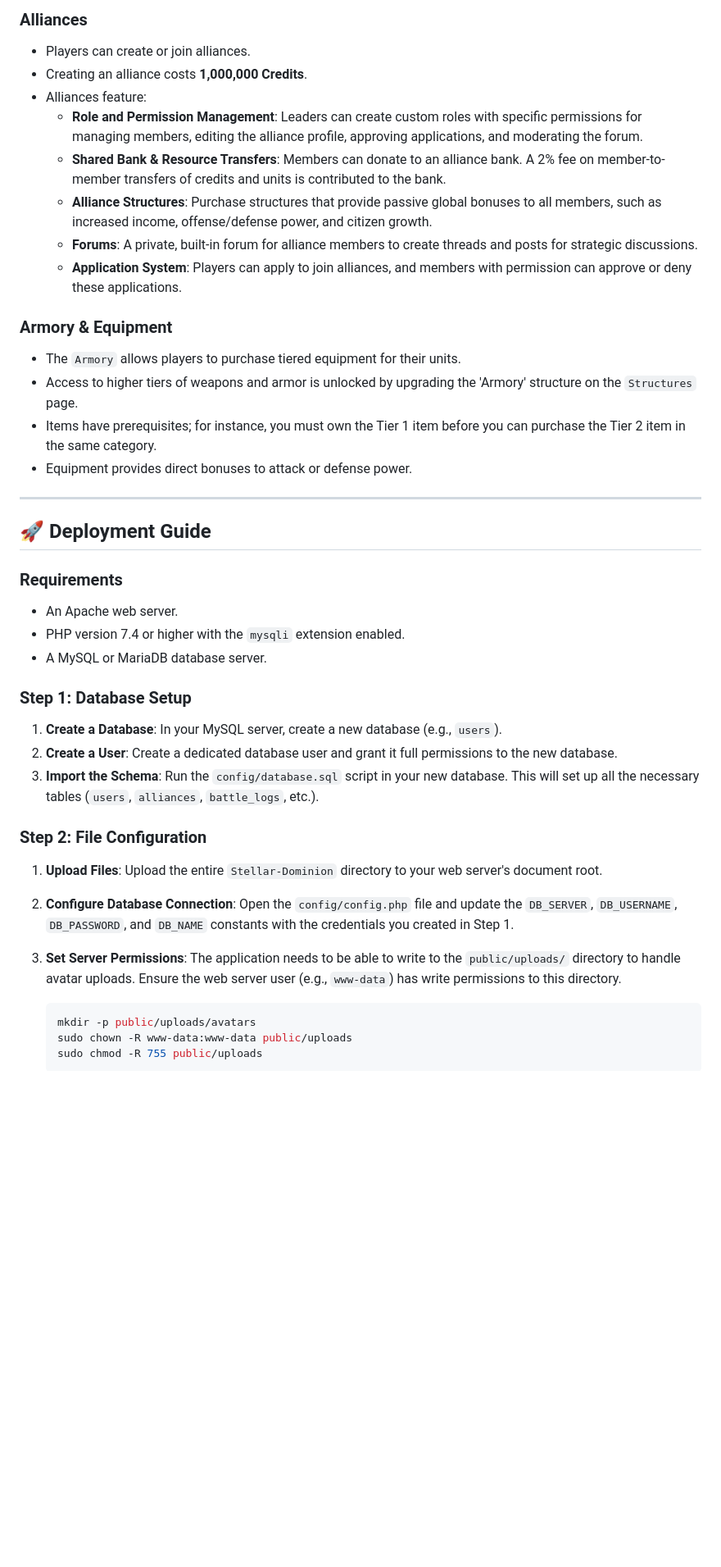
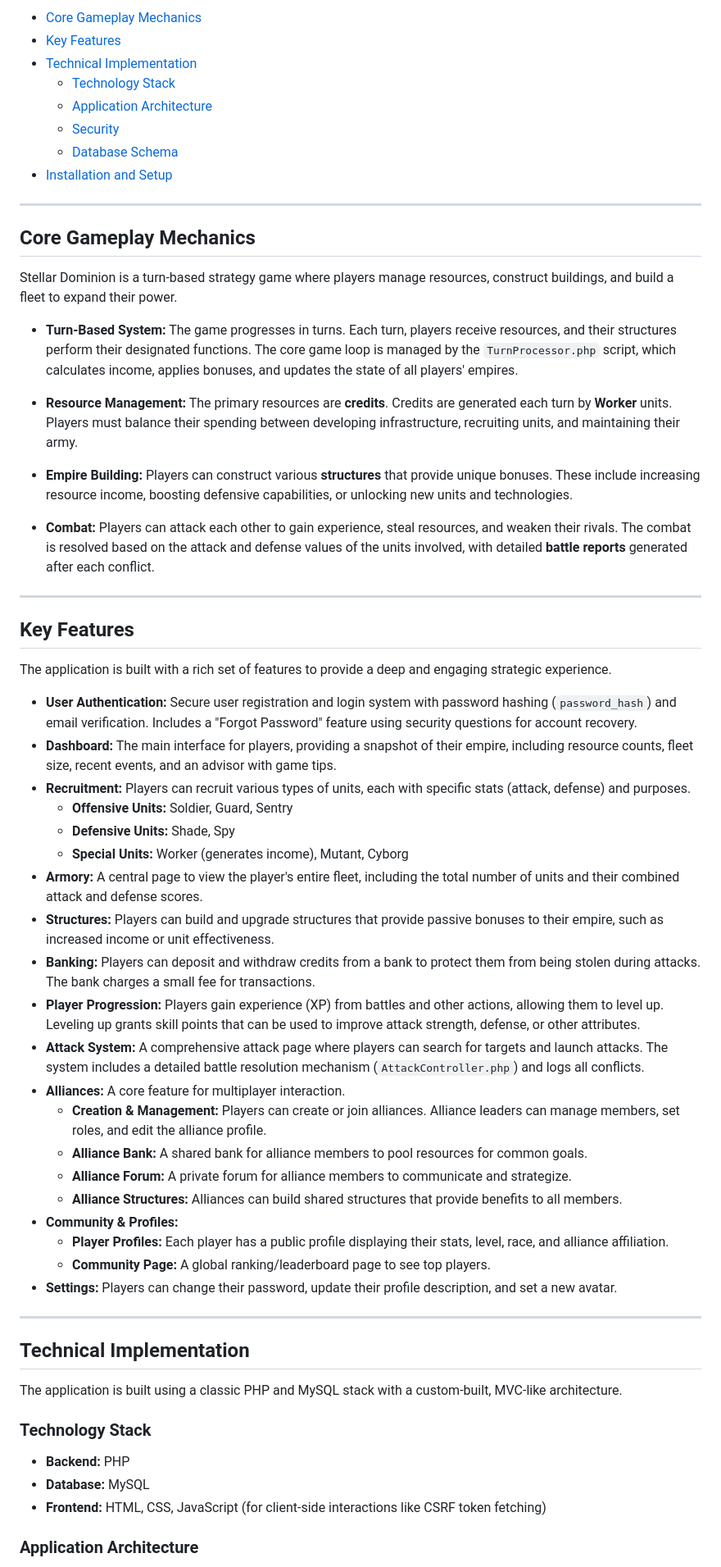
Before and after one commit to mungus451/Stellar-Dominion-Game, a Markdown page: README.md, the part around one of its changes. Shown at 82% size. Drawn GitHub-style; blank space fills up the shorter version.

Commit message:
added updated readme

````diff
--- a/README.md
+++ b/README.md
@@ -58,44 +11,64 @@ This project features a comprehensive Alliance system, allowing players to form
-### Alliances
-
-* Players can create or join alliances.
-* Creating an alliance costs **1,000,000 Credits**.
-* Alliances feature:
-    * **Role and Permission Management**: Leaders can create custom roles with specific permissions for managing members, editing the alliance profile, approving applications, and moderating the forum.
-    * **Shared Bank & Resource Transfers**: Members can donate to an alliance bank. A 2% fee on member-to-member transfers of credits and units is contributed to the bank.
-    * **Alliance Structures**: Purchase structures that provide passive global bonuses to all members, such as increased income, offense/defense power, and citizen growth.
-    * **Forums**: A private, built-in forum for alliance members to create threads and posts for strategic discussions.
-    * **Application System**: Players can apply to join alliances, and members with permission can approve or deny these applications.
-
-### Armory & Equipment
-
-* The `Armory` allows players to purchase tiered equipment for their units.
-* Access to higher tiers of weapons and armor is unlocked by upgrading the 'Armory' structure on the `Structures` page.
-* Items have prerequisites; for instance, you must own the Tier 1 item before you can purchase the Tier 2 item in the same category.
-* Equipment provides direct bonuses to attack or defense power.
+- [Core Gameplay Mechanics](#core-gameplay-mechanics)
+- [Key Features](#key-features)
+- [Technical Implementation](#technical-implementation)
+  - [Technology Stack](#technology-stack)
+  - [Application Architecture](#application-architecture)
+  - [Security](#security)
+  - [Database Schema](#database-schema)
+- [Installation and Setup](#installation-and-setup)
 
 ---
 
-## 🚀 Deployment Guide
+## Core Gameplay Mechanics
 
-### Requirements
+Stellar Dominion is a turn-based strategy game where players manage resources, construct buildings, and build a fleet to expand their power.
 
-* An Apache web server.
-* PHP version 7.4 or higher with the `mysqli` extension enabled.
-* A MySQL or MariaDB database server.
+-   **Turn-Based System:** The game progresses in turns. Each turn, players receive resources, and their structures perform their designated functions. The core game loop is managed by the `TurnProcessor.php` script, which calculates income, applies bonuses, and updates the state of all players' empires.
 
-### Step 1: Database Setup
+-   **Resource Management:** The primary resources are **credits**. Credits are generated each turn by **Worker** units. Players must balance their spending between developing infrastructure, recruiting units, and maintaining their army.
 
-1.  **Create a Database**: In your MySQL server, create a new database (e.g., `users`).
-2.  **Create a User**: Create a dedicated database user and grant it full permissions to the new database.
-3.  **Import the Schema**: Run the `config/database.sql` script in your new database. This will set up all the necessary tables (`users`, `alliances`, `battle_logs`, etc.).
+-   **Empire Building:** Players can construct various **structures** that provide unique bonuses. These include increasing resource income, boosting defensive capabilities, or unlocking new units and technologies.
 
-### Step 2: File Configuration
+-   **Combat:** Players can attack each other to gain experience, steal resources, and weaken their rivals. The combat is resolved based on the attack and defense values of the units involved, with detailed **battle reports** generated after each conflict.
 
-1.  **Upload Files**: Upload the entire `Stellar-Dominion` directory to your web server's document root.
-2.  **Configure Database Connection**: Open the `config/config.php` file and update the `DB_SERVER`, `DB_USERNAME`, `DB_PASSWORD`, and `DB_NAME` constants with the credentials you created in Step 1.
-3.  **Set Server Permissions**: The application needs to be able to write to the `public/uploads/` directory to handle avatar uploads. Ensure the web server user (e.g., `www-data`) has write permissions to this directory.
+---
 
-    ```bash
-    mkdir -p public/uploads/avatars
-    sudo chown -R www-data:www-data public/uploads
-    sudo chmod -R 755 public/uploads
+## Key Features
+
+The application is built with a rich set of features to provide a deep and engaging strategic experience.
+
+-   **User Authentication:** Secure user registration and login system with password hashing (`password_hash`) and email verification. Includes a "Forgot Password" feature using security questions for account recovery.
+-   **Dashboard:** The main interface for players, providing a snapshot of their empire, including resource counts, fleet size, recent events, and an advisor with game tips.
+-   **Recruitment:** Players can recruit various types of units, each with specific stats (attack, defense) and purposes.
+    -   **Offensive Units:** Soldier, Guard, Sentry
+    -   **Defensive Units:** Shade, Spy
+    -   **Special Units:** Worker (generates income), Mutant, Cyborg
+-   **Armory:** A central page to view the player's entire fleet, including the total number of units and their combined attack and defense scores.
+-   **Structures:** Players can build and upgrade structures that provide passive bonuses to their empire, such as increased income or unit effectiveness.
+-   **Banking:** Players can deposit and withdraw credits from a bank to protect them from being stolen during attacks. The bank charges a small fee for transactions.
+-   **Player Progression:** Players gain experience (XP) from battles and other actions, allowing them to level up. Leveling up grants skill points that can be used to improve attack strength, defense, or other attributes.
+-   **Attack System:** A comprehensive attack page where players can search for targets and launch attacks. The system includes a detailed battle resolution mechanism (`AttackController.php`) and logs all conflicts.
+-   **Alliances:** A core feature for multiplayer interaction.
+    -   **Creation & Management:** Players can create or join alliances. Alliance leaders can manage members, set roles, and edit the alliance profile.
+    -   **Alliance Bank:** A shared bank for alliance members to pool resources for common goals.
+    -   **Alliance Forum:** A private forum for alliance members to communicate and strategize.
+    -   **Alliance Structures:** Alliances can build shared structures that provide benefits to all members.
+-   **Community & Profiles:**
+    -   **Player Profiles:** Each player has a public profile displaying their stats, level, race, and alliance affiliation.
+    -   **Community Page:** A global ranking/leaderboard page to see top players.
+-   **Settings:** Players can change their password, update their profile description, and set a new avatar.
+
+---
+
+## Technical Implementation
+
+The application is built using a classic PHP and MySQL stack with a custom-built, MVC-like architecture.
+
+### Technology Stack
+
+-   **Backend:** PHP
+-   **Database:** MySQL
+-   **Frontend:** HTML, CSS, JavaScript (for client-side interactions like CSRF token fetching)
+
+### Application Architecture
+
````
Also changed, not shown: other parts of README.md (+111 -87 lines).
